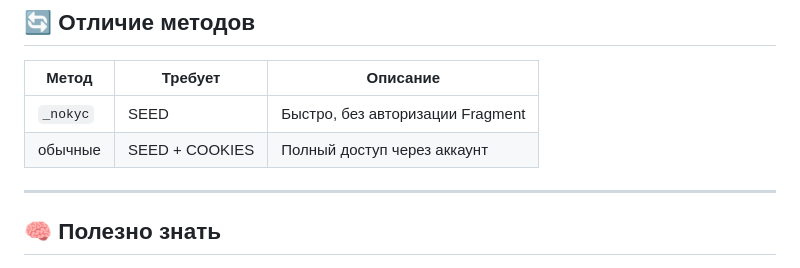
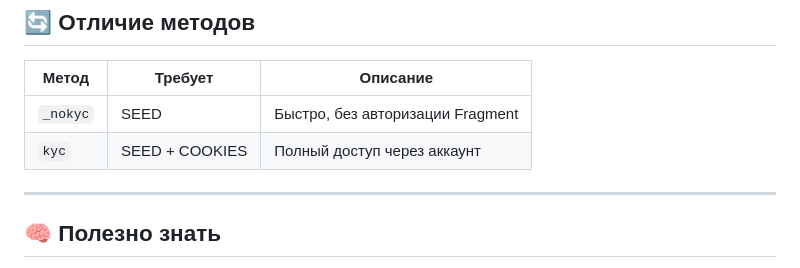
Before and after one commit to ProstoRon/FragmentApi, a Markdown page: README.md, the part around the change. Drawn GitHub-style.

```diff
--- a/README.md
+++ b/README.md
@@ -213,7 +213,7 @@ API уже обрабатывает:
 | Метод | Требует | Описание |
 |------|--------|---------|
 | `_nokyc` | SEED | Быстро, без авторизации Fragment |
-| обычные | SEED + COOKIES | Полный доступ через аккаунт |
+| `kyc` | SEED + COOKIES | Полный доступ через аккаунт |
 
 ---
 
```
